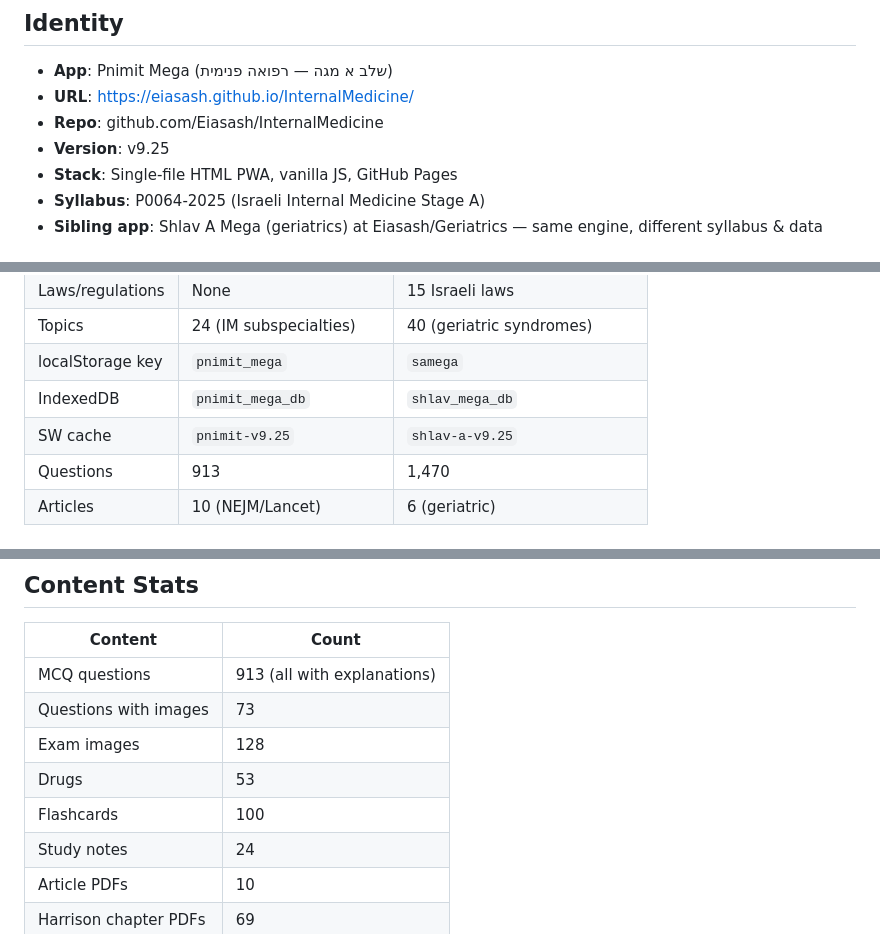
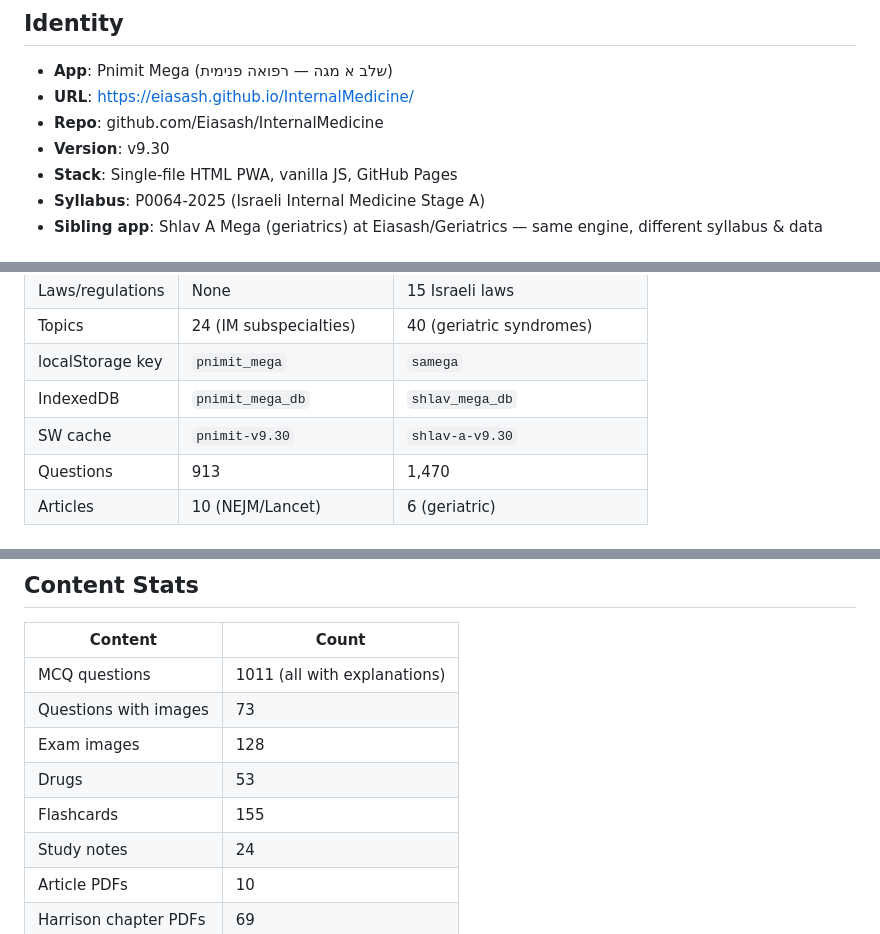
Before and after one commit to Eiasash/InternalMedicine, a Markdown page: skill/SKILL.md, 3 parts joined by grey strips. Drawn GitHub-style.

```diff
--- a/skill/SKILL.md
+++ b/skill/SKILL.md
@@ -18,7 +18,7 @@ description: >
 - **App**: Pnimit Mega (שלב א מגה — רפואה פנימית)
 - **URL**: https://eiasash.github.io/InternalMedicine/
 - **Repo**: github.com/Eiasash/InternalMedicine
-- **Version**: v9.25
+- **Version**: v9.30
 - **Stack**: Single-file HTML PWA, vanilla JS, GitHub Pages
 - **Syllabus**: P0064-2025 (Israeli Internal Medicine Stage A)
 - **Sibling app**: Shlav A Mega (geriatrics) at Eiasash/Geriatrics — same engine, different syllabus & data
@@ -34,7 +34,7 @@ description: >
 | Topics | 24 (IM subspecialties) | 40 (geriatric syndromes) |
 | localStorage key | `pnimit_mega` | `samega` |
 | IndexedDB | `pnimit_mega_db` | `shlav_mega_db` |
-| SW cache | `pnimit-v9.25` | `shlav-a-v9.25` |
+| SW cache | `pnimit-v9.30` | `shlav-a-v9.30` |
 | Questions | 913 | 1,470 |
 | Articles | 10 (NEJM/Lancet) | 6 (geriatric) |
 
@@ -173,11 +173,11 @@ GitHub Pages auto-deploys in ~60s. No build step.
 
 | Content | Count |
 |---------|-------|
-| MCQ questions | 913 (all with explanations) |
+| MCQ questions | 1011 (all with explanations) |
 | Questions with images | 73 |
 | Exam images | 128 |
 | Drugs | 53 |
-| Flashcards | 100 |
+| Flashcards | 155 |
 | Study notes | 24 |
 | Article PDFs | 10 |
 | Harrison chapter PDFs | 69 |
```
Also changed, not shown: other parts of skill/SKILL.md (+1 -1 lines), CLAUDE.md (+9 -9 lines).
